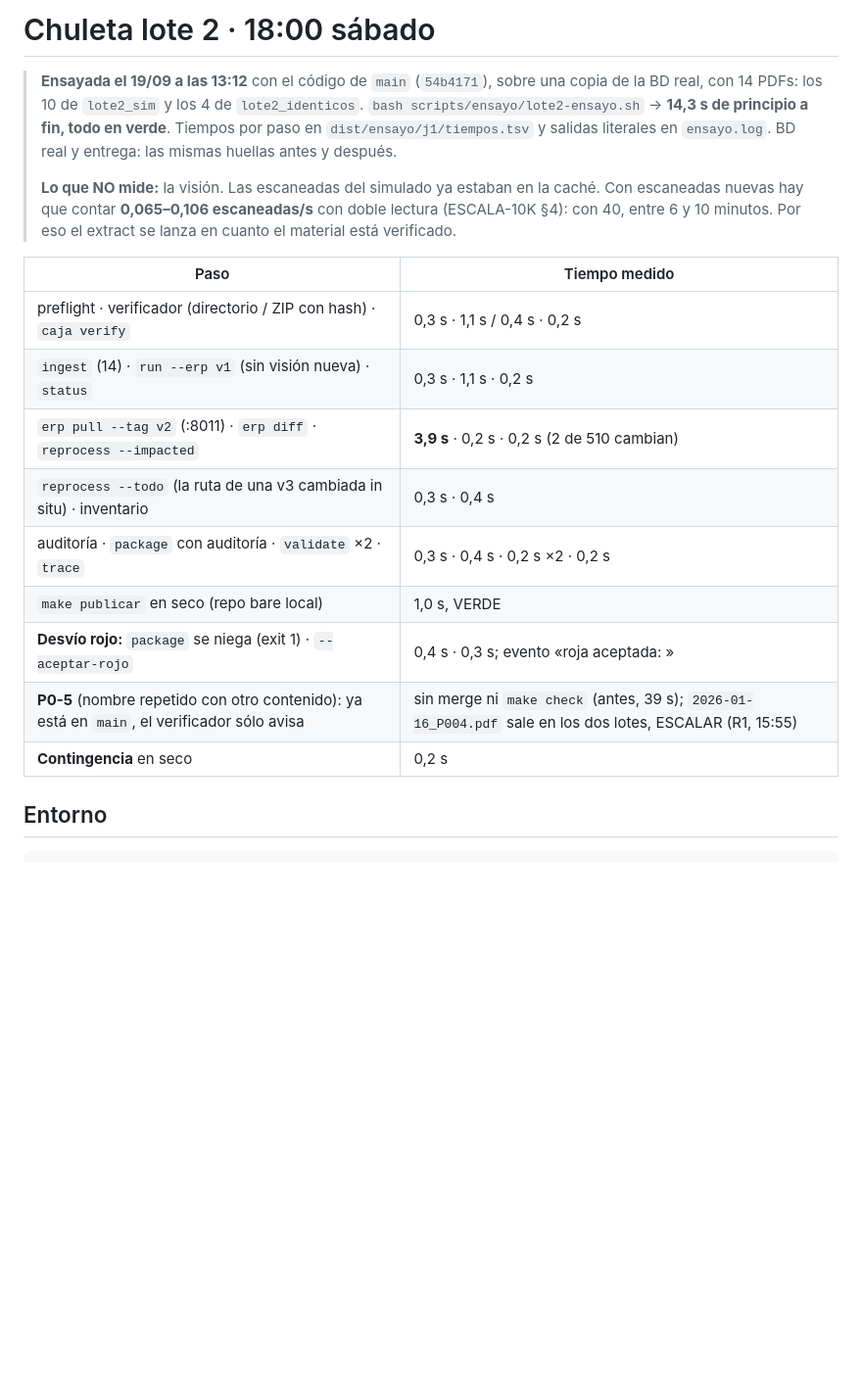
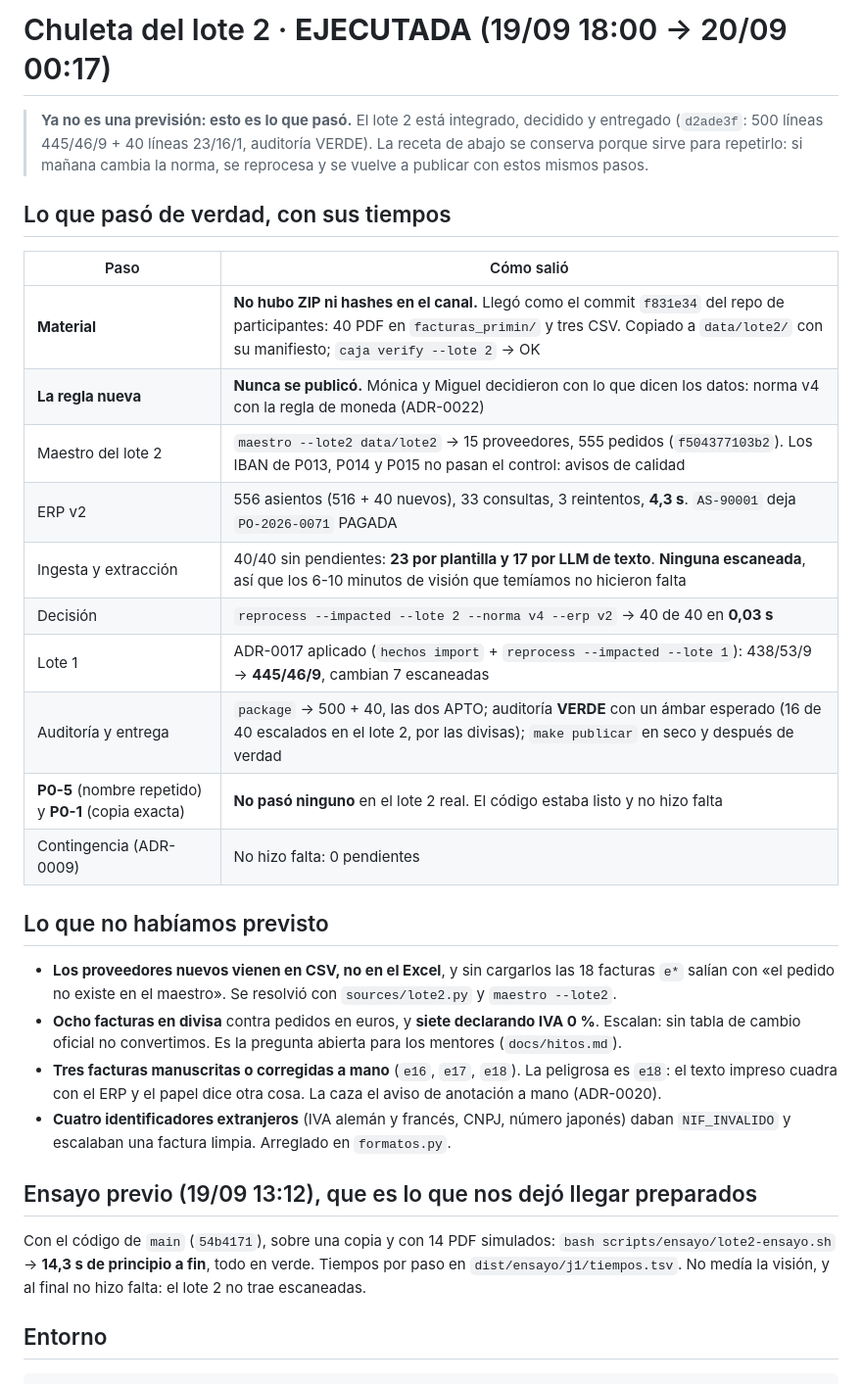
Before and after one commit to javiersaguar/HS-Maisa, a Markdown page: docs/agentes/CHULETA-LOTE2.md, the part around the change. Shown at 98% size. GitHub-like rendering; blank space fills up the shorter version.

Commit message:
docs: la chuleta del lote 2 cuenta lo que pasó, no lo que preveíamos
Estaba escrita para las 18:00 del sábado y ya se ejecutó entera. Ahora empieza por cómo salió: el material llegó
como un commit del repo, no como un ZIP con hashes; la regla nueva nunca se publicó; el ERP v2 bajó en 4,3 s; las
40 se extrajeron 23 por plantilla y 17 por LLM, ninguna escaneada, así que los 6-10 minutos de visión que temíamos
no hicieron falta; y ni P0-5 ni la contingencia llegaron a usarse.

Se añade lo que no habíamos previsto y nos costó tiempo: los proveedores nuevos venían en CSV y no en el Excel,
las ocho facturas en divisa con IVA 0 %, las tres manuscritas y los identificadores fiscales extranjeros que
daban NIF inválido.

La receta se conserva: si mañana cambia la norma, se reprocesa y se republica con esos mismos pasos.

Co-Authored-By: Claude Opus 5 <noreply@anthropic.com>

````diff
--- a/docs/agentes/CHULETA-LOTE2.md
+++ b/docs/agentes/CHULETA-LOTE2.md
@@ -1,25 +1,37 @@
-# Chuleta lote 2 · 18:00 sábado
+# Chuleta del lote 2 · **EJECUTADA** (19/09 18:00 → 20/09 00:17)
 
-> **Ensayada el 19/09 a las 13:12** con el código de `main` (`54b4171`), sobre una copia de la BD real, con 14 PDFs:
-> los 10 de `lote2_sim` y los 4 de `lote2_identicos`. `bash scripts/ensayo/lote2-ensayo.sh` → **14,3 s de principio a fin, todo
-> en verde**. Tiempos por paso en `dist/ensayo/j1/tiempos.tsv` y salidas literales en `ensayo.log`. BD real y entrega:
-> las mismas huellas antes y después.
->
-> **Lo que NO mide:** la visión. Las escaneadas del simulado ya estaban en la caché. Con escaneadas nuevas hay que
-> contar **0,065–0,106 escaneadas/s** con doble lectura (ESCALA-10K §4): con 40, entre 6 y 10 minutos. Por eso el
-> extract se lanza en cuanto el material está verificado.
+> **Ya no es una previsión: esto es lo que pasó.** El lote 2 está integrado, decidido y entregado
+> (`d2ade3f`: 500 líneas 445/46/9 + 40 líneas 23/16/1, auditoría VERDE). La receta de abajo se conserva porque
+> sirve para repetirlo: si mañana cambia la norma, se reprocesa y se vuelve a publicar con estos mismos pasos.
 
-| Paso | Tiempo medido |
+## Lo que pasó de verdad, con sus tiempos
+| Paso | Cómo salió |
 |---|---|
-| preflight · verificador (directorio / ZIP con hash) · `caja verify` | 0,3 s · 1,1 s / 0,4 s · 0,2 s |
-| `ingest` (14) · `run --erp v1` (sin visión nueva) · `status` | 0,3 s · 1,1 s · 0,2 s |
-| `erp pull --tag v2` (:8011) · `erp diff` · `reprocess --impacted` | **3,9 s** · 0,2 s · 0,2 s (2 de 510 cambian) |
-| `reprocess --todo` (la ruta de una v3 cambiada in situ) · inventario | 0,3 s · 0,4 s |
-| auditoría · `package` con auditoría · `validate` ×2 · `trace` | 0,3 s · 0,4 s · 0,2 s ×2 · 0,2 s |
-| `make publicar` en seco (repo bare local) | 1,0 s, VERDE |
-| **Desvío rojo:** `package` se niega (exit 1) · `--aceptar-rojo` | 0,4 s · 0,3 s; evento «roja aceptada: <motivo>» |
-| **P0-5** (nombre repetido con otro contenido): ya está en `main`, el verificador sólo avisa | sin merge ni `make check` (antes, 39 s); `2026-01-16_P004.pdf` sale en los dos lotes, ESCALAR (R1, 15:55) |
-| **Contingencia** en seco | 0,2 s |
+| **Material** | **No hubo ZIP ni hashes en el canal.** Llegó como el commit `f831e34` del repo de participantes: 40 PDF en `facturas_primin/` y tres CSV. Copiado a `data/lote2/` con su manifiesto; `caja verify --lote 2` → OK |
+| **La regla nueva** | **Nunca se publicó.** Mónica y Miguel decidieron con lo que dicen los datos: norma v4 con la regla de moneda (ADR-0022) |
+| Maestro del lote 2 | `maestro --lote2 data/lote2` → 15 proveedores, 555 pedidos (`f504377103b2`). Los IBAN de P013, P014 y P015 no pasan el control: avisos de calidad |
+| ERP v2 | 556 asientos (516 + 40 nuevos), 33 consultas, 3 reintentos, **4,3 s**. `AS-90001` deja `PO-2026-0071` PAGADA |
+| Ingesta y extracción | 40/40 sin pendientes: **23 por plantilla y 17 por LLM de texto**. **Ninguna escaneada**, así que los 6-10 minutos de visión que temíamos no hicieron falta |
+| Decisión | `reprocess --impacted --lote 2 --norma v4 --erp v2` → 40 de 40 en **0,03 s** |
+| Lote 1 | ADR-0017 aplicado (`hechos import` + `reprocess --impacted --lote 1`): 438/53/9 → **445/46/9**, cambian 7 escaneadas |
+| Auditoría y entrega | `package` → 500 + 40, las dos APTO; auditoría **VERDE** con un ámbar esperado (16 de 40 escalados en el lote 2, por las divisas); `make publicar` en seco y después de verdad |
+| **P0-5** (nombre repetido) y **P0-1** (copia exacta) | **No pasó ninguno** en el lote 2 real. El código estaba listo y no hizo falta |
+| Contingencia (ADR-0009) | No hizo falta: 0 pendientes |
+
+## Lo que no habíamos previsto
+- **Los proveedores nuevos vienen en CSV, no en el Excel**, y sin cargarlos las 18 facturas `e*` salían con «el
+  pedido no existe en el maestro». Se resolvió con `sources/lote2.py` y `maestro --lote2`.
+- **Ocho facturas en divisa** contra pedidos en euros, y **siete declarando IVA 0 %**. Escalan: sin tabla de cambio
+  oficial no convertimos. Es la pregunta abierta para los mentores (`docs/hitos.md`).
+- **Tres facturas manuscritas o corregidas a mano** (`e16`, `e17`, `e18`). La peligrosa es `e18`: el texto impreso
+  cuadra con el ERP y el papel dice otra cosa. La caza el aviso de anotación a mano (ADR-0020).
+- **Cuatro identificadores extranjeros** (IVA alemán y francés, CNPJ, número japonés) daban `NIF_INVALIDO` y
+  escalaban una factura limpia. Arreglado en `formatos.py`.
+
+## Ensayo previo (19/09 13:12), que es lo que nos dejó llegar preparados
+Con el código de `main` (`54b4171`), sobre una copia y con 14 PDF simulados: `bash scripts/ensayo/lote2-ensayo.sh`
+→ **14,3 s de principio a fin**, todo en verde. Tiempos por paso en `dist/ensayo/j1/tiempos.tsv`. No medía la
+visión, y al final no hizo falta: el lote 2 no trae escaneadas.
 
 ## Entorno
 ```bash
````
